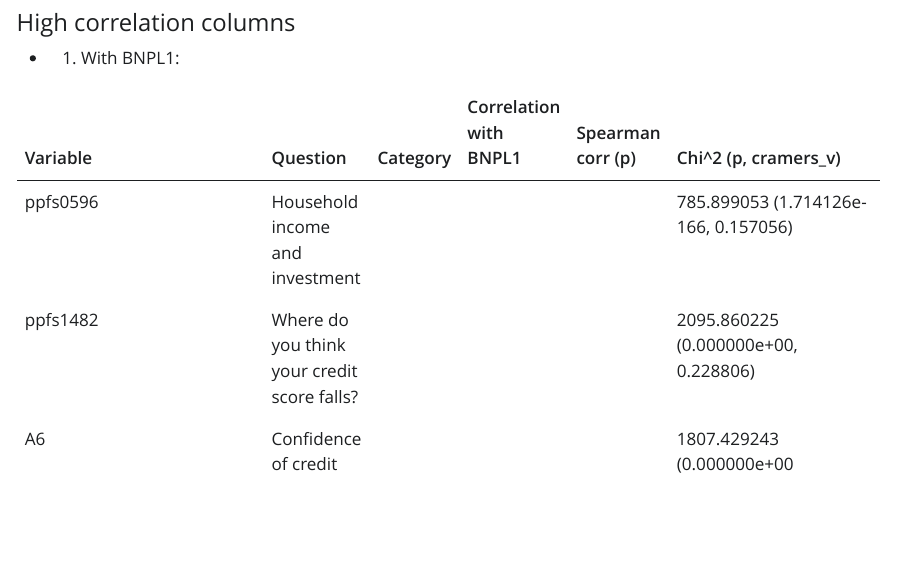
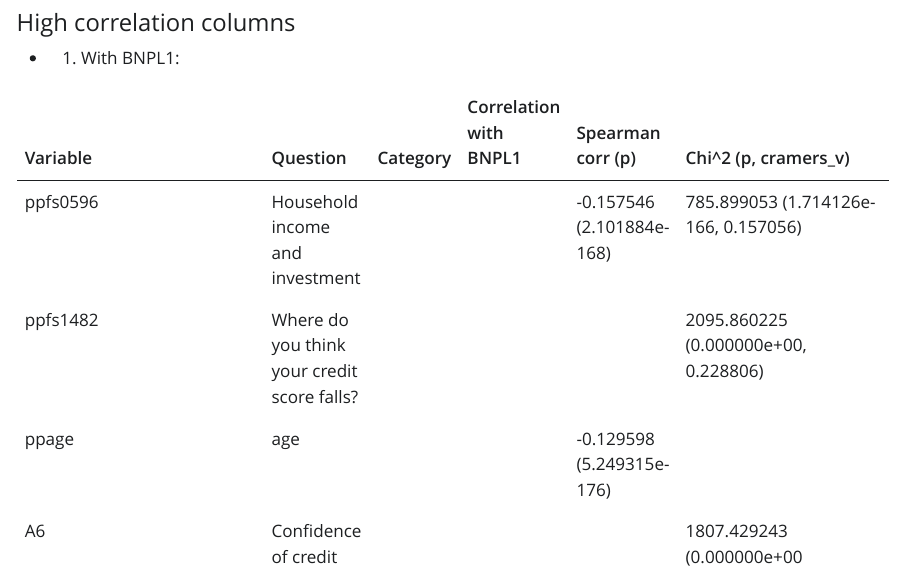
Before and after one commit to mw1296/DSAN5300, a Quarto document (dsan5300_group1_final_project/meeting notes.qmd): the page in a window 1100 px wide, from 7800 px down. The pictures show the output file dsan5300_group1_final_project/meeting notes.html that the author committed with the source, opened offline; Quarto's library style sheets are replaced by a plain one without menus.

Commit message:
update speraman

```diff
--- a/dsan5300_group1_final_project/meeting notes.qmd
+++ b/dsan5300_group1_final_project/meeting notes.qmd
@@ -166,8 +166,9 @@ lm(Y ~ X1 + X2, data = df, weights = weight)
 
 | Variable | Question | Category | Correlation with BNPL1 | Spearman corr (p) | Chi^2 (p, cramers_v) |
 |--------|-----|-----|-----|-----|-----|
-| ppfs0596	| Household income and investment | | |  | 785.899053	(1.714126e-166,	0.157056)  |
+| ppfs0596	| Household income and investment | | | -0.157546	(2.101884e-168) | 785.899053	(1.714126e-166,	0.157056)  |
 | ppfs1482 | Where do you think your credit score falls? |  |  | | 2095.860225	(0.000000e+00,	0.228806)|
+| ppage | age |  |  | -0.129598	(5.249315e-176) | |
 | A6 | Confidence of credit card application approval | |  | | 1807.429243	(0.000000e+00	0.195611)|
 | C4A | Frequency carried an unpaid balance on credit cards | |  | | 2409.108407	(0.000000e+00	0.244392V)|
 | EF1 | Have you set aside emergency funds? | | |  | 1395.318197(2.186735e-305	0.171870)|
```
Also changed, not shown: dsan5300_group1_final_project/meeting notes.html, dsan5300_group1_final_project/meeting notes.qmd (1 more changed lines), 1 other file.
